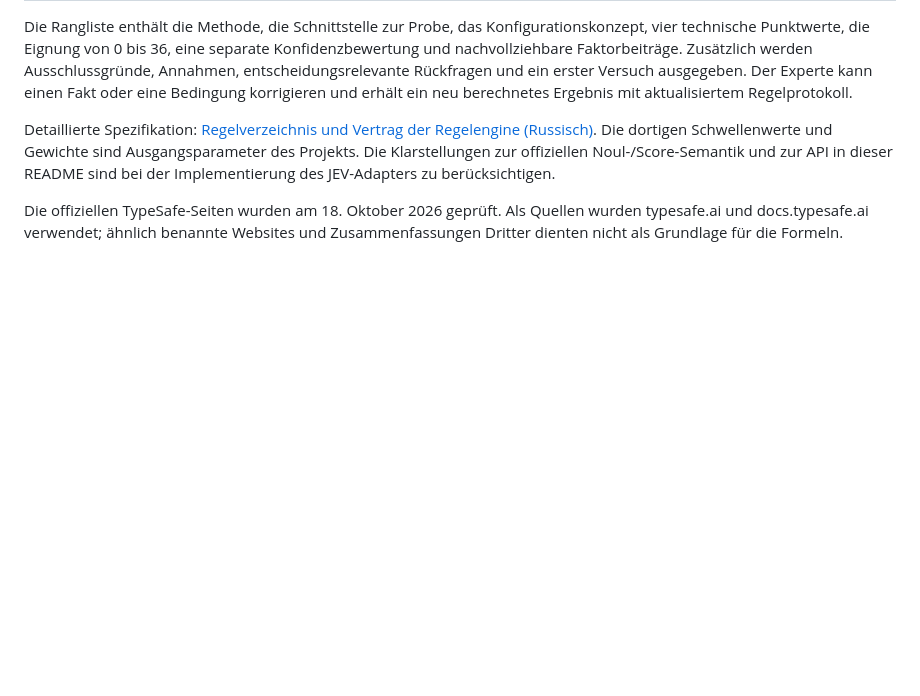
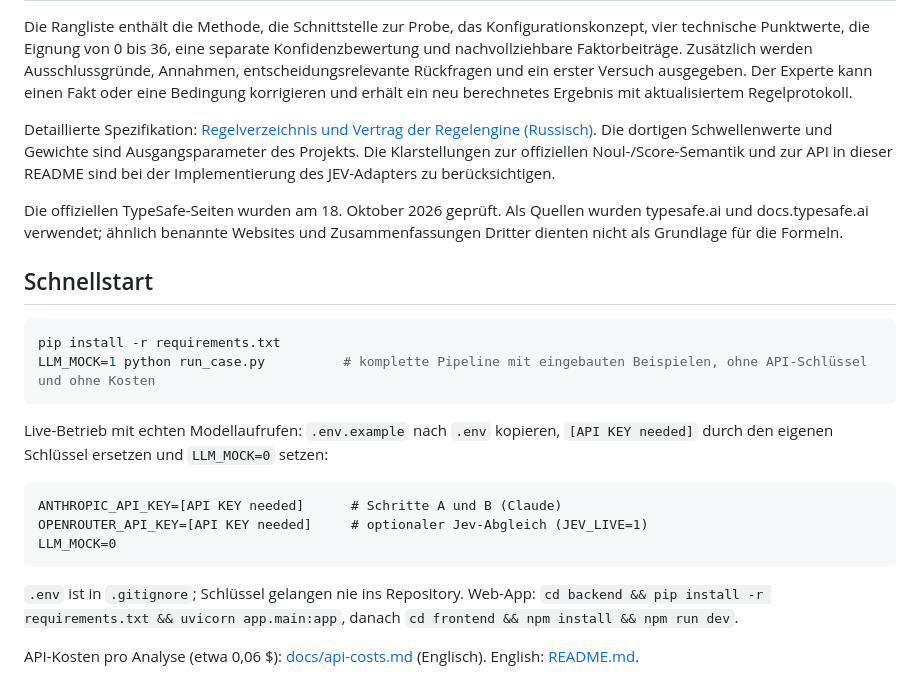
Before and after one commit to nijat25gg-create/spectrascout-touch-glass-team, a Markdown page: README.de.md, the part around the change. GitHub-like rendering; blank space fills up the shorter version.

Commit message:
docs: quick start, API key placeholder and cost link in both READMEs
Co-Authored-By: Claude Opus 5.5 <noreply@anthropic.com>
Claude-Session: https://claude.ai/code/session_01Jrj2t3x4r7UPQRQsi9eCVC

````diff
--- a/README.de.md
+++ b/README.de.md
@@ -246,3 +246,24 @@ Die Rangliste enthält die Methode, die Schnittstelle zur Probe, das Konfigurati
 Detaillierte Spezifikation: [Regelverzeichnis und Vertrag der Regelengine (Russisch)](spectroscopy-rules/00-README.md). Die dortigen Schwellenwerte und Gewichte sind Ausgangsparameter des Projekts. Die Klarstellungen zur offiziellen Noul-/Score-Semantik und zur API in dieser README sind bei der Implementierung des JEV-Adapters zu berücksichtigen.
 
 Die offiziellen TypeSafe-Seiten wurden am 18. Oktober 2026 geprüft. Als Quellen wurden typesafe.ai und docs.typesafe.ai verwendet; ähnlich benannte Websites und Zusammenfassungen Dritter dienten nicht als Grundlage für die Formeln.
+
+## Schnellstart
+
+```bash
+pip install -r requirements.txt
+LLM_MOCK=1 python run_case.py          # komplette Pipeline mit eingebauten Beispielen, ohne API-Schlüssel und ohne Kosten
+```
+
+Live-Betrieb mit echten Modellaufrufen: `.env.example` nach `.env` kopieren, `[API KEY needed]` durch den eigenen Schlüssel ersetzen und `LLM_MOCK=0` setzen:
+
+```
+ANTHROPIC_API_KEY=[API KEY needed]      # Schritte A und B (Claude)
+OPENROUTER_API_KEY=[API KEY needed]     # optionaler Jev-Abgleich (JEV_LIVE=1)
+LLM_MOCK=0
+```
+
+`.env` ist in `.gitignore`; Schlüssel gelangen nie ins Repository.
+Web-App: `cd backend && pip install -r requirements.txt && uvicorn app.main:app`, danach `cd frontend && npm install && npm run dev`.
+
+API-Kosten pro Analyse (etwa 0,06 $): [docs/api-costs.md](docs/api-costs.md) (Englisch).
+English: [README.md](README.md).
````
Also changed, not shown: README.md (+21 -0 lines).
